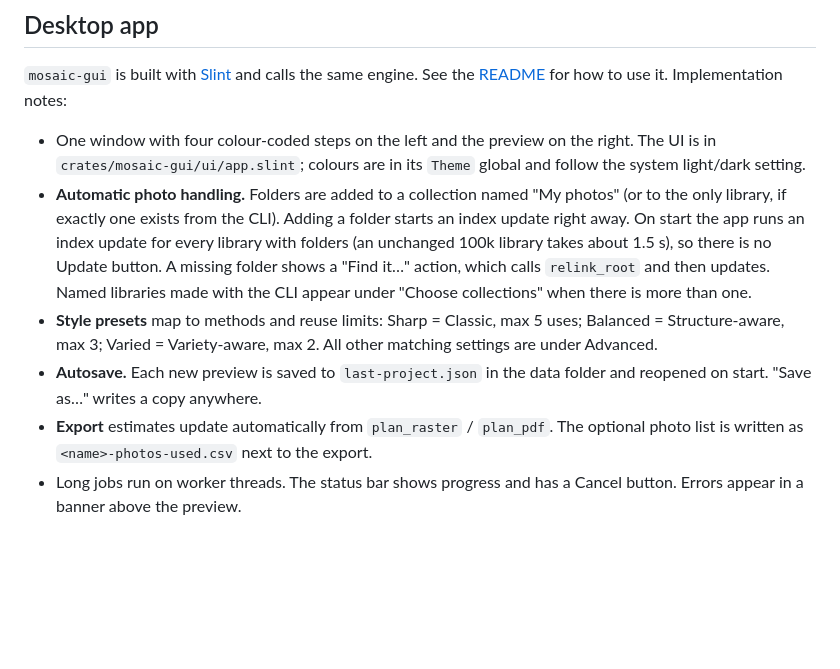
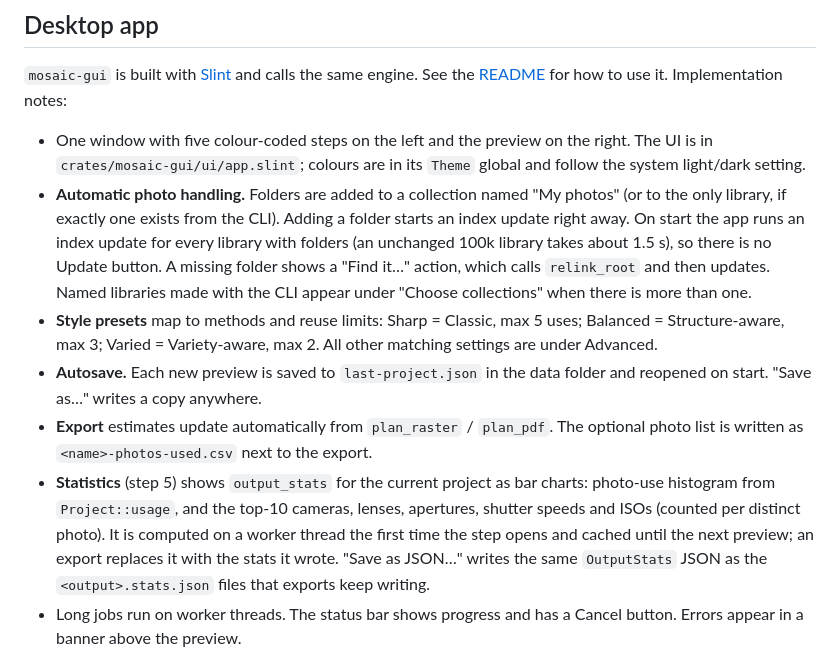
Before and after one commit to nhth-mibu/MosaiCxM, a Markdown page: docs/TECHNICAL.md, the part around the change. Drawn GitHub-style; blank space fills up the shorter version.

```diff
--- a/docs/TECHNICAL.md
+++ b/docs/TECHNICAL.md
@@ -76,11 +76,12 @@ Every export also writes `<output>.stats.json`. It records the tile count, disti
 
 `mosaic-gui` is built with [Slint](https://slint.dev) and calls the same engine. See the [README](../README.md) for how to use it. Implementation notes:
 
-- One window with four colour-coded steps on the left and the preview on the right. The UI is in `crates/mosaic-gui/ui/app.slint`; colours are in its `Theme` global and follow the system light/dark setting.
+- One window with five colour-coded steps on the left and the preview on the right. The UI is in `crates/mosaic-gui/ui/app.slint`; colours are in its `Theme` global and follow the system light/dark setting.
 - **Automatic photo handling.** Folders are added to a collection named "My photos" (or to the only library, if exactly one exists from the CLI). Adding a folder starts an index update right away. On start the app runs an index update for every library with folders (an unchanged 100k library takes about 1.5 s), so there is no Update button. A missing folder shows a "Find it…" action, which calls `relink_root` and then updates. Named libraries made with the CLI appear under "Choose collections" when there is more than one.
 - **Style presets** map to methods and reuse limits: Sharp = Classic, max 5 uses; Balanced = Structure-aware, max 3; Varied = Variety-aware, max 2. All other matching settings are under Advanced.
 - **Autosave.** Each new preview is saved to `last-project.json` in the data folder and reopened on start. "Save as…" writes a copy anywhere.
 - **Export** estimates update automatically from `plan_raster` / `plan_pdf`. The optional photo list is written as `<name>-photos-used.csv` next to the export.
+- **Statistics** (step 5) shows `output_stats` for the current project as bar charts: photo-use histogram from `Project::usage`, and the top-10 cameras, lenses, apertures, shutter speeds and ISOs (counted per distinct photo). It is computed on a worker thread the first time the step opens and cached until the next preview; an export replaces it with the stats it wrote. "Save as JSON…" writes the same `OutputStats` JSON as the `<output>.stats.json` files that exports keep writing.
 - Long jobs run on worker threads. The status bar shows progress and has a Cancel button. Errors appear in a banner above the preview.
 
 ## Mosaic methods
```
Also changed, not shown: README.md (+19 -2 lines), docs/images/statistics.jpg (added), 2 other files.
